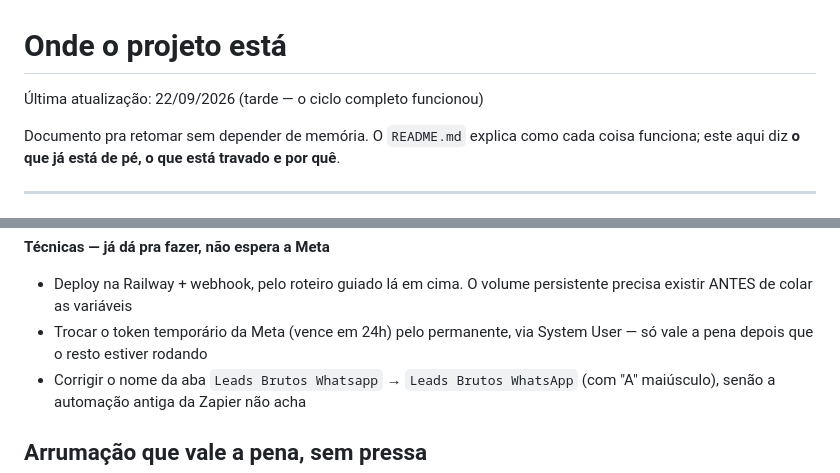
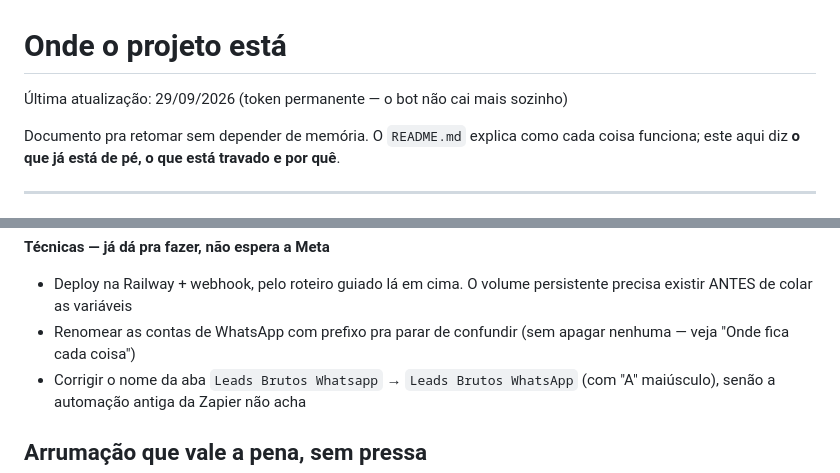
Before and after one commit to drjesrryellima-crypto/me, a Markdown page: ESTADO-DO-PROJETO.md, 2 parts joined by grey strips. Drawn GitHub-style.

```diff
--- a/ESTADO-DO-PROJETO.md
+++ b/ESTADO-DO-PROJETO.md
@@ -1,6 +1,6 @@
 # Onde o projeto está
 
-Última atualização: 22/09/2026 (tarde — o ciclo completo funcionou)
+Última atualização: 29/09/2026 (token permanente — o bot não cai mais sozinho)
 
 Documento pra retomar sem depender de memória. O `README.md` explica como cada
 coisa funciona; este aqui diz **o que já está de pé, o que está travado e por quê**.
@@ -140,8 +177,8 @@ sem dedupe, um reenvio da Meta joga a resposta do lead na coluna errada.
 **Técnicas — já dá pra fazer, não espera a Meta**
 - Deploy na Railway + webhook, pelo roteiro guiado lá em cima. O volume
   persistente precisa existir ANTES de colar as variáveis
-- Trocar o token temporário da Meta (vence em 24h) pelo permanente, via
-  System User — só vale a pena depois que o resto estiver rodando
+- Renomear as contas de WhatsApp com prefixo pra parar de confundir (sem apagar
+  nenhuma — veja "Onde fica cada coisa")
 - Corrigir o nome da aba `Leads Brutos Whatsapp` → `Leads Brutos WhatsApp`
   (com "A" maiúsculo), senão a automação antiga da Zapier não acha
 
```
Also changed, not shown: other parts of ESTADO-DO-PROJETO.md (+42 -5 lines).
